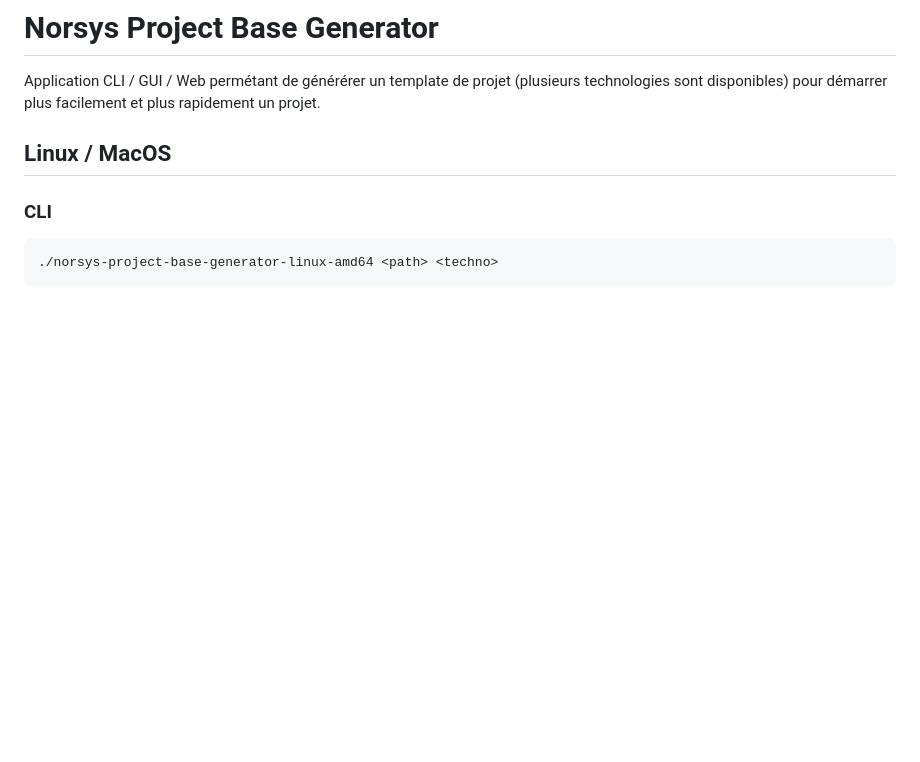
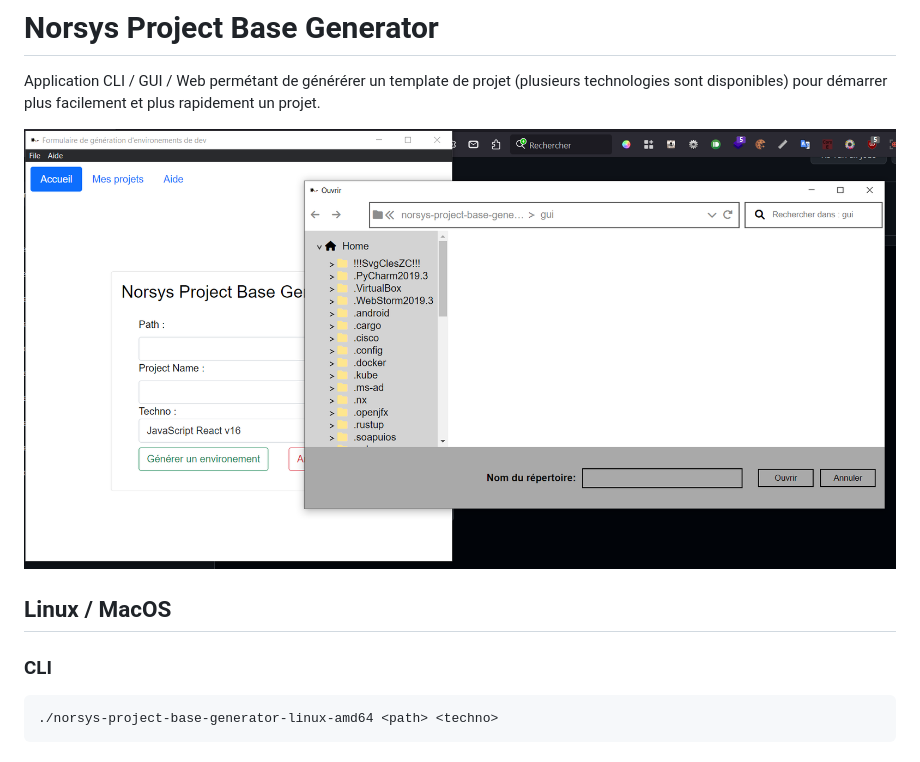
Before and after one commit to nicolachoquet06250/norsys-project-base-generator, a Markdown page: README.md, the part around the change. Rendered like a GitHub page; pictures changed too: .github/screenshot.png (added); blank space fills up the shorter version.

Commit message:
Ajout d'un screenshot dans le README

```diff
--- a/README.md
+++ b/README.md
@@ -2,6 +2,8 @@
 
 Application CLI / GUI / Web permétant de générérer un template de projet
 (plusieurs technologies sont disponibles) pour démarrer plus facilement et plus rapidement un projet.
+
+![project screenshot](.github/screenshot.png "Norsys Project Base Generator")
 
 ## Linux / MacOS
 ### CLI
```
